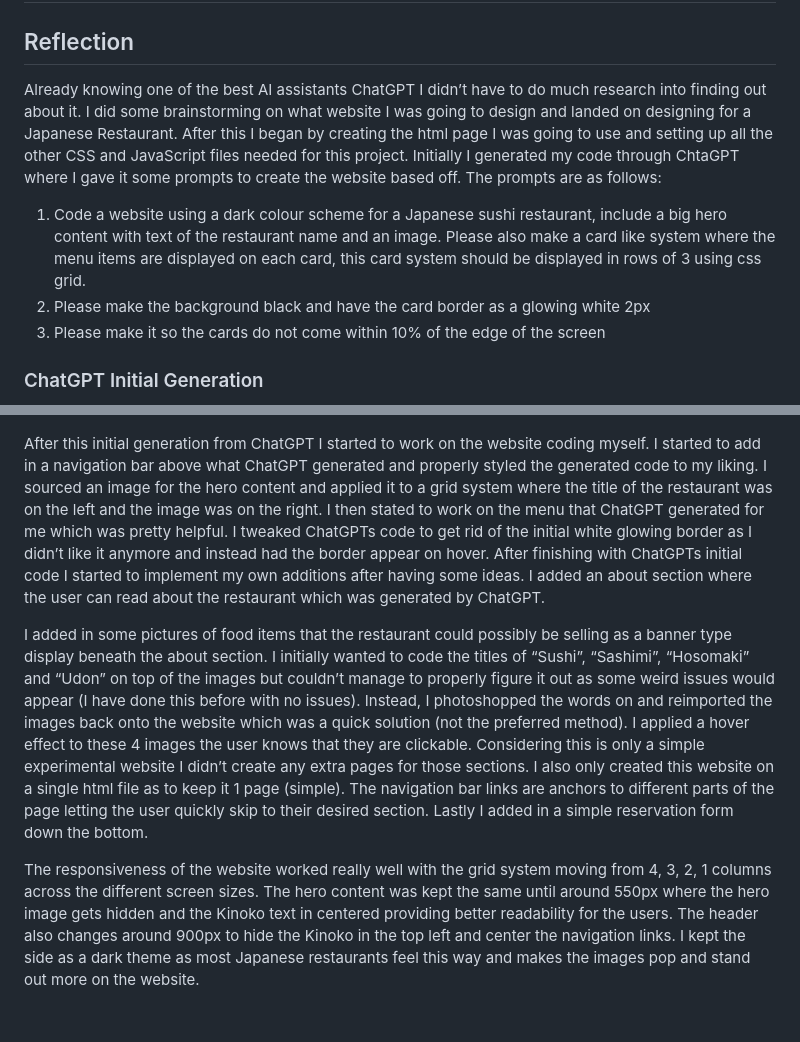
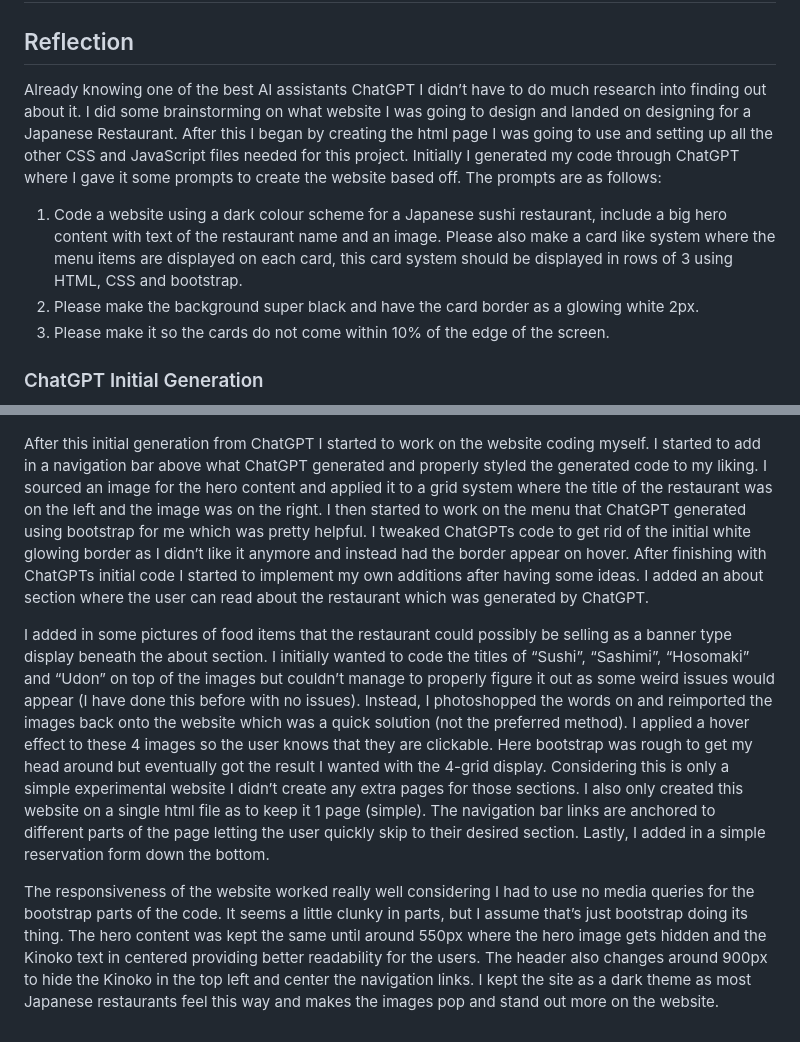
Before and after one commit to MitchsAU/Project-2-Japanese, a Markdown page: readme.md, 2 parts joined by grey strips. Drawn GitHub-style.

```diff
--- a/readme.md
+++ b/readme.md
@@ -1,16 +1,16 @@
 # Project 2 Mitchell Skelton u3236482 Front-End Web Design 11056
 
 ## Reflection
-Already knowing one of the best AI assistants ChatGPT I didn’t have to do much research into finding out about it. I did some brainstorming on what website I was going to design and landed on designing for a Japanese Restaurant. After this I began by creating the html page I was going to use and setting up all the other CSS and JavaScript files needed for this project. Initially I generated my code through ChtaGPT where I gave it some prompts to create the website based off. The prompts are as follows:
-1.	Code a website using a dark colour scheme for a Japanese sushi restaurant, include a big hero content with text of the restaurant name and an image. Please also make a card like system where the menu items are displayed on each card, this card system should be displayed in rows of 3 using css grid.
-2.	Please make the background black and have the card border as a glowing white 2px
-3.	Please make it so the cards do not come within 10% of the edge of the screen
+Already knowing one of the best AI assistants ChatGPT I didn’t have to do much research into finding out about it. I did some brainstorming on what website I was going to design and landed on designing for a Japanese Restaurant. After this I began by creating the html page I was going to use and setting up all the other CSS and JavaScript files needed for this project. Initially I generated my code through ChatGPT where I gave it some prompts to create the website based off. The prompts are as follows:
+1.	Code a website using a dark colour scheme for a Japanese sushi restaurant, include a big hero content with text of the restaurant name and an image. Please also make a card like system where the menu items are displayed on each card, this card system should be displayed in rows of 3 using HTML, CSS and bootstrap.
+2.	Please make the background super black and have the card border as a glowing white 2px.
+3.	Please make it so the cards do not come within 10% of the edge of the screen.
 
 ### ChatGPT Initial Generation
 ![ChatGPT Initial Generation](./assets/images/chatgpt.PNG)
 
-After this initial generation from ChatGPT I started to work on the website coding myself. I started to add in a navigation bar above what ChatGPT generated and properly styled the generated code to my liking. I sourced an image for the hero content and applied it to a grid system where the title of the restaurant was on the left and the image was on the right. I then stated to work on the menu that ChatGPT generated for me which was pretty helpful. I tweaked ChatGPTs code to get rid of the initial white glowing border as I didn’t like it anymore and instead had the border appear on hover. After finishing with ChatGPTs initial code I started to implement my own additions after having some ideas. I added an about section where the user can read about the restaurant which was generated by ChatGPT.
+After this initial generation from ChatGPT I started to work on the website coding myself. I started to add in a navigation bar above what ChatGPT generated and properly styled the generated code to my liking. I sourced an image for the hero content and applied it to a grid system where the title of the restaurant was on the left and the image was on the right. I then started to work on the menu that ChatGPT generated using bootstrap for me which was pretty helpful. I tweaked ChatGPTs code to get rid of the initial white glowing border as I didn’t like it anymore and instead had the border appear on hover. After finishing with ChatGPTs initial code I started to implement my own additions after having some ideas. I added an about section where the user can read about the restaurant which was generated by ChatGPT.
 
-I added in some pictures of food items that the restaurant could possibly be selling as a banner type display beneath the about section. I initially wanted to code the titles of “Sushi”, “Sashimi”, “Hosomaki” and “Udon” on top of the images but couldn’t manage to properly figure it out as some weird issues would appear (I have done this before with no issues). Instead, I photoshopped the words on and reimported the images back onto the website which was a quick solution (not the preferred method). I applied a hover effect to these 4 images the user knows that they are clickable. Considering this is only a simple experimental website I didn’t create any extra pages for those sections. I also only created this website on a single html file as to keep it 1 page (simple). The navigation bar links are anchors to different parts of the page letting the user quickly skip to their desired section. Lastly I added in a simple reservation form down the bottom.
+I added in some pictures of food items that the restaurant could possibly be selling as a banner type display beneath the about section. I initially wanted to code the titles of “Sushi”, “Sashimi”, “Hosomaki” and “Udon” on top of the images but couldn’t manage to properly figure it out as some weird issues would appear (I have done this before with no issues). Instead, I photoshopped the words on and reimported the images back onto the website which was a quick solution (not the preferred method). I applied a hover effect to these 4 images so the user knows that they are clickable. Here bootstrap was rough to get my head around but eventually got the result I wanted with the 4-grid display. Considering this is only a simple experimental website I didn’t create any extra pages for those sections. I also only created this website on a single html file as to keep it 1 page (simple). The navigation bar links are anchored to different parts of the page letting the user quickly skip to their desired section. Lastly, I added in a simple reservation form down the bottom.
 
-The responsiveness of the website worked really well with the grid system moving from 4, 3, 2, 1 columns across the different screen sizes. The hero content was kept the same until around 550px where the hero image gets hidden and the Kinoko text in centered providing better readability for the users. The header also changes around 900px to hide the Kinoko in the top left and center the navigation links. I kept the side as a dark theme as most Japanese restaurants feel this way and makes the images pop and stand out more on the website.
+The responsiveness of the website worked really well considering I had to use no media queries for the bootstrap parts of the code. It seems a little clunky in parts, but I assume that’s just bootstrap doing its thing. The hero content was kept the same until around 550px where the hero image gets hidden and the Kinoko text in centered providing better readability for the users. The header also changes around 900px to hide the Kinoko in the top left and center the navigation links. I kept the site as a dark theme as most Japanese restaurants feel this way and makes the images pop and stand out more on the website.
```
